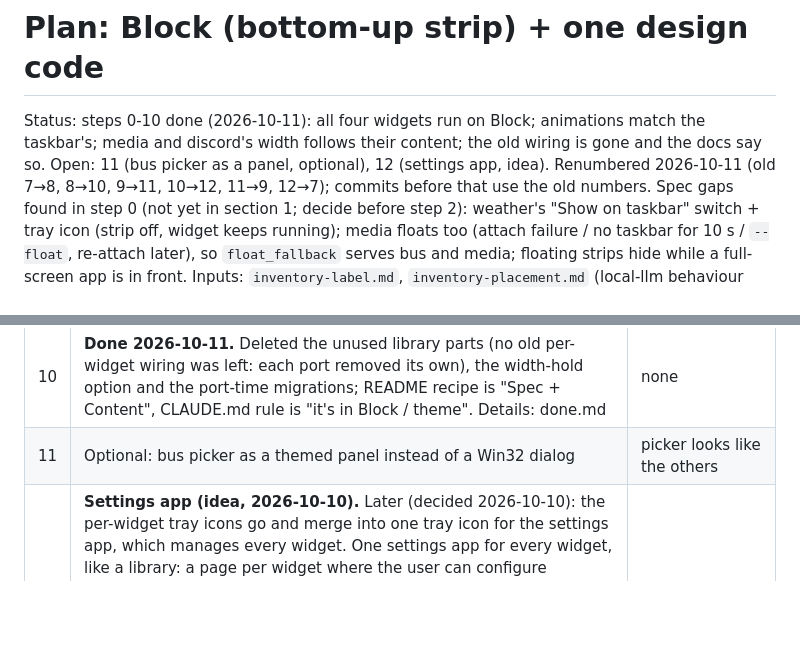
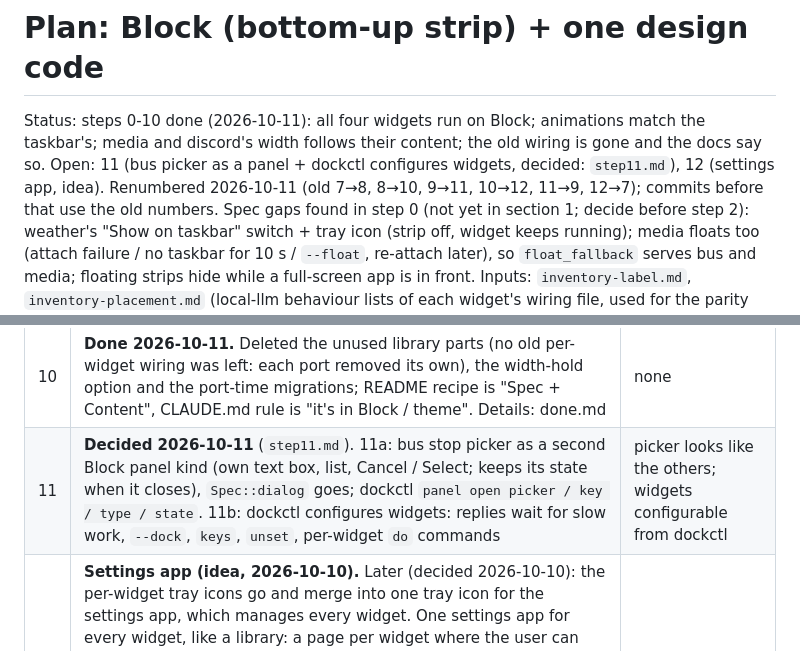
Before and after one commit to nashathur/windows-tools, a Markdown page: taskbar-dock/plan/PLAN.md, 2 parts joined by grey strips. Drawn GitHub-style; blank space fills up the shorter version.

```diff
--- a/taskbar-dock/plan/PLAN.md
+++ b/taskbar-dock/plan/PLAN.md
@@ -2,7 +2,7 @@
 
 Status: steps 0-10 done (2026-10-11): all four widgets run on Block; animations match the
 taskbar's; media and discord's width follows their content; the old wiring is gone and the docs
-say so. Open: 11 (bus picker as a panel, optional), 12 (settings app, idea). Renumbered 2026-10-11 (old 7→8, 8→10, 9→11,
+say so. Open: 11 (bus picker as a panel + dockctl configures widgets, decided: `step11.md`), 12 (settings app, idea). Renumbered 2026-10-11 (old 7→8, 8→10, 9→11,
 10→12, 11→9, 12→7); commits before that use the old numbers.
 Spec gaps found in step 0 (not yet in section 1; decide before step 2): weather's "Show on
 taskbar" switch + tray icon (strip off, widget keeps running); media floats too (attach
@@ -148,7 +148,7 @@ its full notes go to `done.md`.
 | 8 | **Done 2026-10-11.** Port **media**; Block: strip fade in/out for every widget, `Content::panel_shown`, panel mouse capture, click pins a hover-opened panel, floating backdrop. Hand checks passed 2026-10-11 | right-click panel is the shared one; strips fade in/out; click pins a hover panel; no hover-open from a strip button |
 | 9 | **Done 2026-10-11.** Dynamic width: `Spec::glide_width` (Block glides to a new content width at once, neighbours following; `Spec::width_hold` optional, none by default; `Frame::fit_width` may be wider than the content); media's text column = its text (up to `max_width`), discord's avatar column = everyone in the call (… media's `max_width`); `fixed_width` setting in both; discord shows every avatar when everyone fits | media and discord change width with their content |
 | 10 | **Done 2026-10-11.** Deleted the unused library parts (no old per-widget wiring was left: each port removed its own), the width-hold option and the port-time migrations; README recipe is "Spec + Content", CLAUDE.md rule is "it's in Block / theme". Details: done.md | none |
-| 11 | Optional: bus picker as a themed panel instead of a Win32 dialog | picker looks like the others |
+| 11 | **Decided 2026-10-11** (`step11.md`). 11a: bus stop picker as a second Block panel kind (own text box, list, Cancel / Select; keeps its state when it closes), `Spec::dialog` goes; dockctl `panel open picker / key / type / state`. 11b: dockctl configures widgets: replies wait for slow work, `--dock`, `keys`, `unset`, per-widget `do` commands | picker looks like the others; widgets configurable from dockctl |
 | 12 | **Settings app (idea, 2026-10-10).** Later (decided 2026-10-10): the per-widget tray icons go and merge into one tray icon for the settings app, which manages every widget. One settings app for every widget, like a library: a page per widget where the user can configure anything. Each widget describes its settings (label, type: switch / number with range / text / choice, help line); the app draws a generic page from that, so a new widget appears on its own and its page always matches its real settings; the standard ones (Show on taskbar, Compact mode, Start with Windows) look the same on every page. A Rust exe in taskbar-dock using the `theme` module (looks like the panels); "Edit settings…" (Block's standard row, one change) opens it at that widget's page, e.g. `taskbar-dock-settings.exe --widget weather`; notepad stays as a fallback. Writes go through `settings::update` (lock); widgets already follow file edits live (Block's watch). After step 10; the settings descriptions grow during the ports (5, 6, 8) | Edit settings… opens the settings app |
 
 ## 5. Parity check for each port
```
Also changed, not shown: taskbar-dock/plan/step11.md (added, +93 -0 lines).
